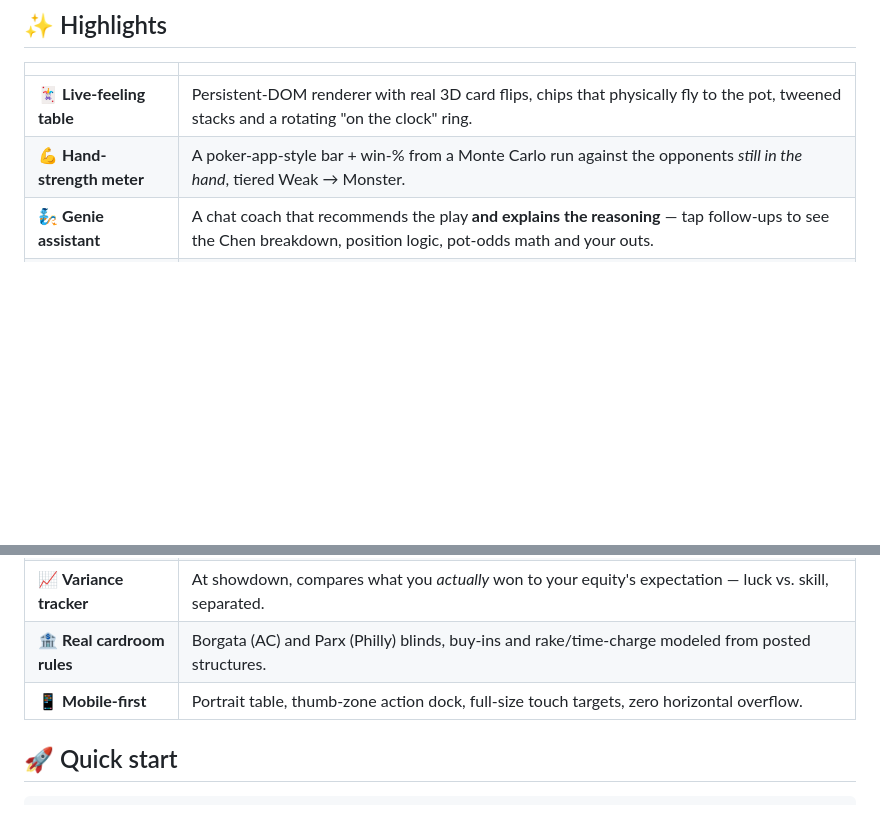
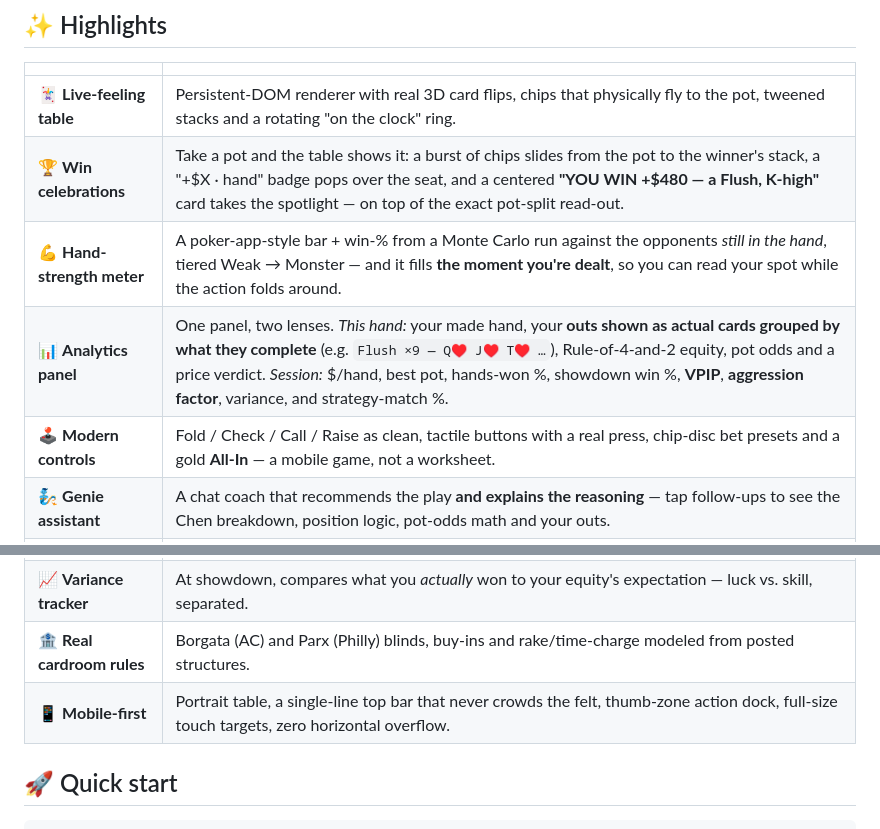
Before and after one commit to ZeusNightBolt/PokerTrainer, a Markdown page: README.md, 2 parts joined by grey strips. Rendered like a GitHub page; blank space fills up the shorter version.

Commit message:
README: document win celebrations, on-deal strength, analytics panel, modern controls
Co-Authored-By: Claude Opus 4.8 <noreply@anthropic.com>
Claude-Session: https://claude.ai/code/session_01TWtcoZXvjXQAXrEQqj95Lt

```diff
--- a/README.md
+++ b/README.md
@@ -31,14 +31,17 @@
 | | |
 |---|---|
 | 🃏 **Live-feeling table** | Persistent-DOM renderer with real 3D card flips, chips that physically fly to the pot, tweened stacks and a rotating "on the clock" ring. |
-| 💪 **Hand-strength meter** | A poker-app-style bar + win-% from a Monte Carlo run against the opponents *still in the hand*, tiered Weak → Monster. |
+| 🏆 **Win celebrations** | Take a pot and the table shows it: a burst of chips slides from the pot to the winner's stack, a "+$X · hand" badge pops over the seat, and a centered **"YOU WIN +$480 — a Flush, K-high"** card takes the spotlight — on top of the exact pot-split read-out. |
+| 💪 **Hand-strength meter** | A poker-app-style bar + win-% from a Monte Carlo run against the opponents *still in the hand*, tiered Weak → Monster — and it fills **the moment you're dealt**, so you can read your spot while the action folds around. |
+| 📊 **Analytics panel** | One panel, two lenses. *This hand:* your made hand, your **outs shown as actual cards grouped by what they complete** (e.g. `Flush ×9 — Q♥ J♥ T♥ …`), Rule-of-4-and-2 equity, pot odds and a price verdict. *Session:* $/hand, best pot, hands-won %, showdown win %, **VPIP**, **aggression factor**, variance, and strategy-match %. |
+| 🕹️ **Modern controls** | Fold / Check / Call / Raise as clean, tactile buttons with a real press, chip-disc bet presets and a gold **All-In** — a mobile game, not a worksheet. |
 | 🧞 **Genie assistant** | A chat coach that recommends the play **and explains the reasoning** — tap follow-ups to see the Chen breakdown, position logic, pot-odds math and your outs. |
 | 🤖 **Medium-hard bots** | Randomized skill levels with human-like mistakes, so the table is beatable and natural — not six pros drilling you. Hands run deep and multi-way. |
 | ⏱️ **Realistic pacing** | Opponents "think" for a beat that fits the decision (quick folds, longer for big bets), with Realistic / Fast / Instant speeds. |
 | 🎲 **Play as your hero** | Your default seat name is a random Dragon Ball / Naruto character — re-roll with the dice button. |
 | 📈 **Variance tracker** | At showdown, compares what you *actually* won to your equity's expectation — luck vs. skill, separated. |
 | 🏦 **Real cardroom rules** | Borgata (AC) and Parx (Philly) blinds, buy-ins and rake/time-charge modeled from posted structures. |
-| 📱 **Mobile-first** | Portrait table, thumb-zone action dock, full-size touch targets, zero horizontal overflow. |
+| 📱 **Mobile-first** | Portrait table, a single-line top bar that never crowds the felt, thumb-zone action dock, full-size touch targets, zero horizontal overflow. |
 
 ## 🚀 Quick start
 
```
